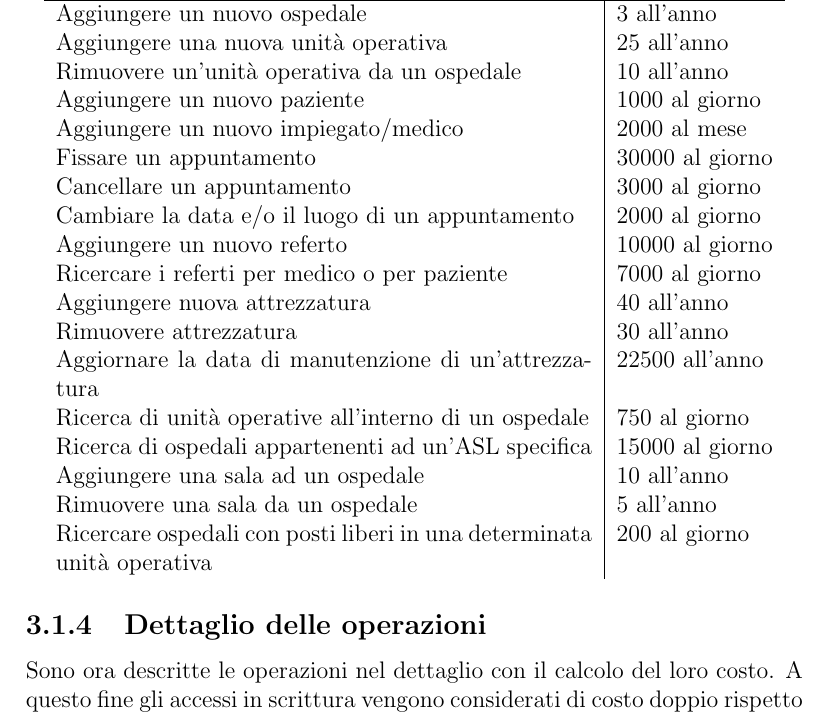
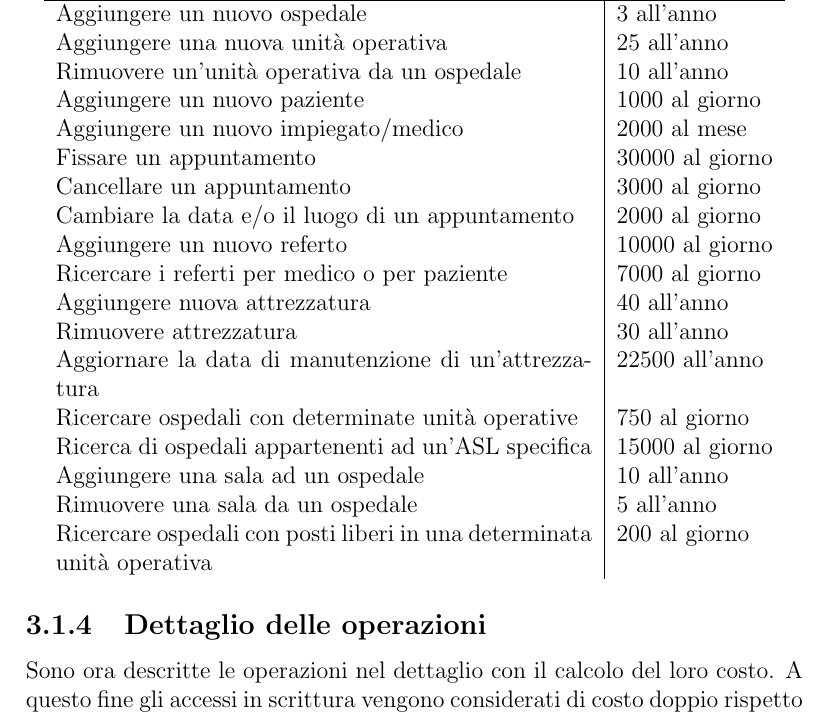
Before and after one commit to nicolo09/DB-project-2022, a LaTeX document (report/report.tex): part of page 12 of 14, cut so that both start at the same text. Compiled offline with pdfLaTeX.

Commit message:
Changed operation for hospital searching

```diff
--- a/report/report.tex
+++ b/report/report.tex
@@ -217,7 +217,7 @@ Segue ora una tabella in cui vengono riportate le principali operazioni da effet
     Aggiungere nuova attrezzatura & 40 all'anno \\
     Rimuovere attrezzatura & 30 all'anno \\
     Aggiornare la data di manutenzione di un'attrezzatura & 22500 all'anno \\
-    Ricerca di unità operative all'interno di un ospedale & 750 al giorno \\
+    Ricercare ospedali con determinate unità operative & 750 al giorno \\
     Ricerca di ospedali appartenenti ad un'ASL specifica & 15000 al giorno \\
     Aggiungere una sala ad un ospedale & 10 all'anno \\
     Rimuovere una sala da un ospedale & 5 all'anno \\
```
Also changed, not shown: report/report.tex (2 more changed lines).
